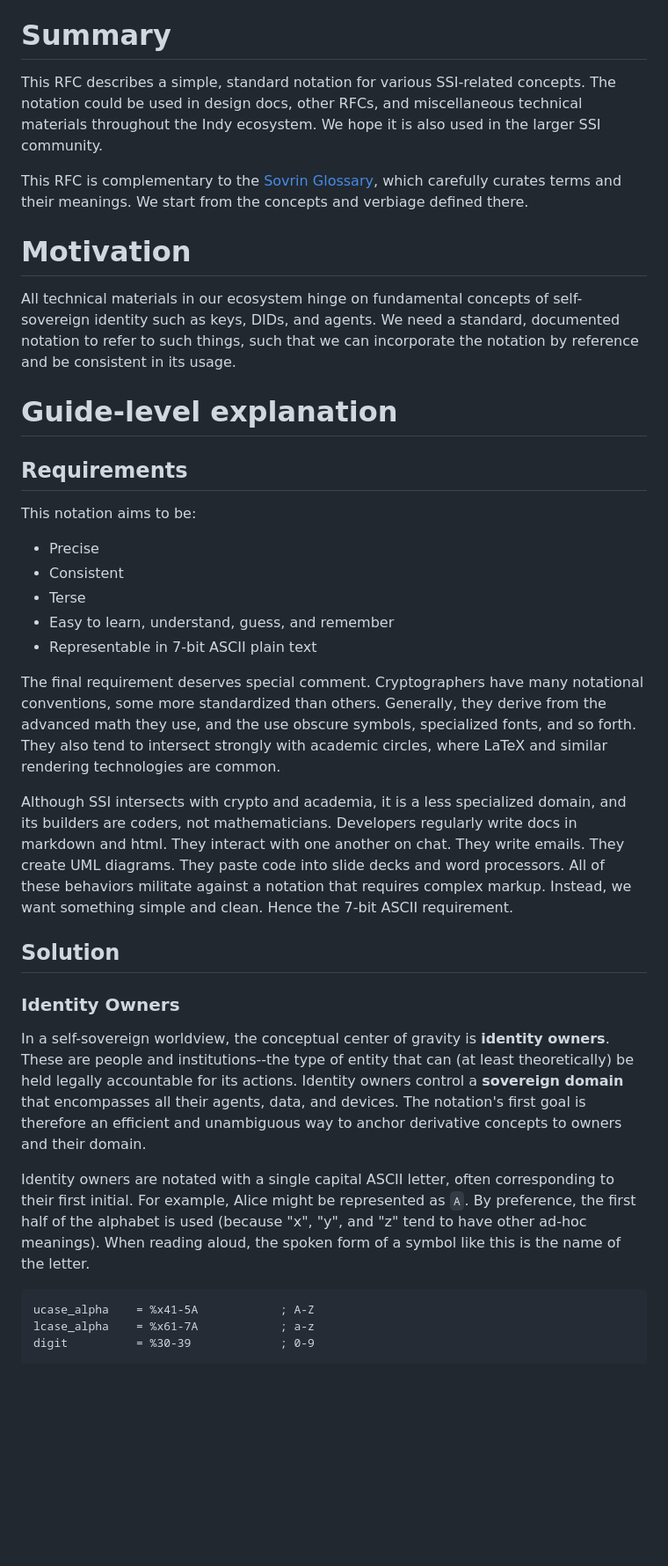
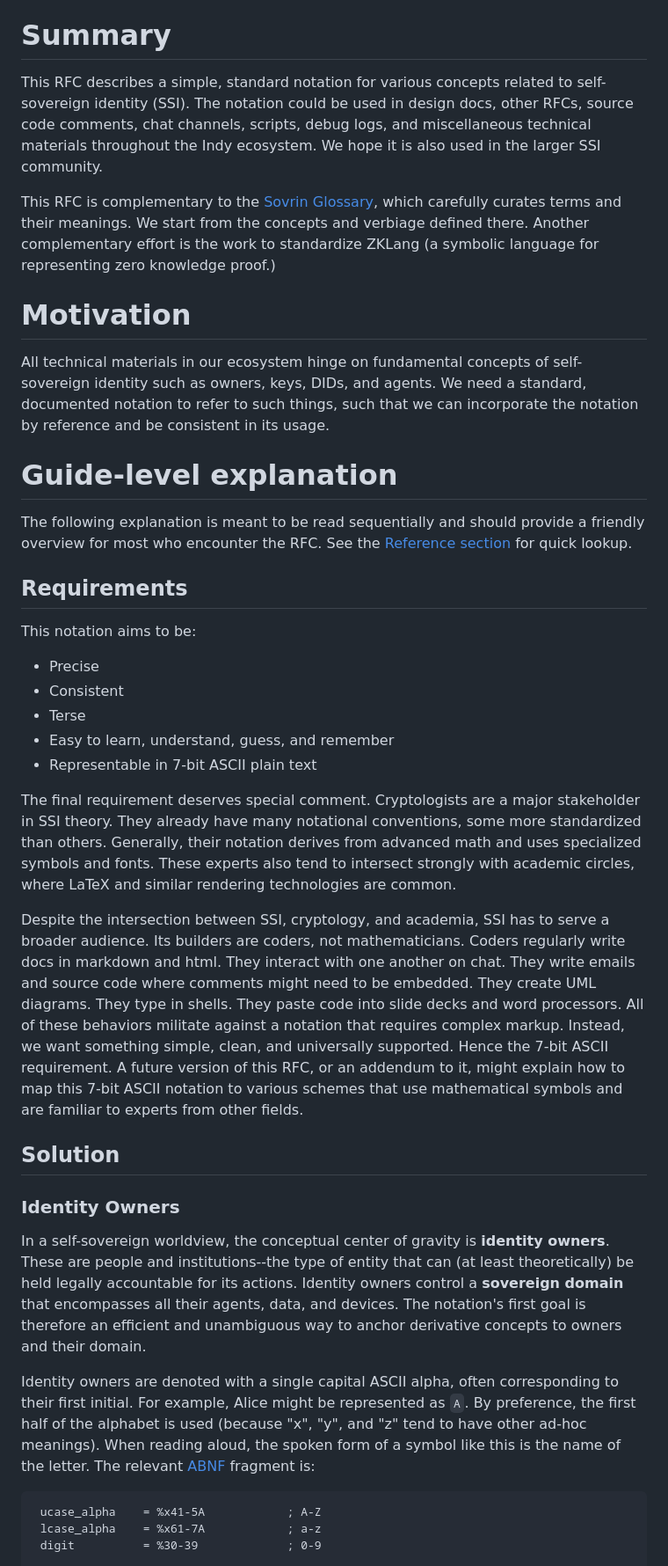
Before and after one commit to hyperledger/indy-hipe, a Markdown page: text/ssi-notation.md, the part around the change printed below. Shown: that part at 88% size. GitHub-like rendering; blank space fills up the shorter version.

````diff
--- a/text/ssi-notation.md
+++ b/text/ssi-notation.md
@@ -7,25 +7,33 @@
 # Summary
 [summary]: #summary
 
-This RFC describes a simple, standard notation for various SSI-related concepts.
-The notation could be used in design docs, other RFCs, and miscellaneous technical
+This RFC describes a simple, standard notation for various concepts related
+to self-sovereign identity (SSI).
+The notation could be used in design docs, other RFCs, source code comments,
+chat channels, scripts, debug logs, and miscellaneous technical
 materials throughout the Indy ecosystem. We hope it is also used in the larger
 SSI community.
 
 This RFC is complementary to the [Sovrin Glossary](https://sovrin.org/library/glossary/),
 which carefully curates terms and their meanings. We start from the concepts and verbiage
-defined there.
+defined there. Another complementary effort is the work to standardize ZKLang (a symbolic
+language for representing zero knowledge proof.)
 
 # Motivation
 [motivation]: #motivation
 
 All technical materials in our ecosystem hinge on fundamental concepts of self-sovereign
-identity such as keys, DIDs, and agents. We need a standard, documented notation to
+identity such as owners, keys, DIDs, and agents. We need a standard, documented notation to
 refer to such things, such that we can incorporate the notation by reference and
 be consistent in its usage.
 
 # Guide-level explanation
 [guide-level-explanation]: #guide-level-explanation
+
+The following explanation is meant to be read sequentially and should provide a
+friendly overview for most who encounter the RFC. See the
+[Reference section](#reference-level-explanation)
+for quick lookup.
 
 ## Requirements
 This notation aims to be:
@@ -36,21 +44,26 @@ This notation aims to be:
 * Easy to learn, understand, guess, and remember
 * Representable in 7-bit ASCII plain text
 
-The final requirement deserves special comment. Cryptographers have
-many notational conventions, some more standardized than others.
-Generally, they derive from the advanced math they use, and the
-use obscure symbols, specialized fonts, and so forth. They also tend
+The final requirement deserves special comment. Cryptologists are
+a major stakeholder in SSI theory. They already have many
+notational conventions, some more standardized than others.
+Generally, their notation derives from advanced math and uses
+specialized symbols and fonts. These experts also tend
 to intersect strongly with academic circles, where LaTeX and similar
 rendering technologies are common.
 
-Although SSI intersects with crypto and academia, it is a less
-specialized domain, and its builders are coders, not mathematicians.
-Developers regularly write docs in markdown and html. They interact with
-one another on chat. They write emails. They create UML diagrams.
+Despite the intersection between SSI, cryptology, and academia, SSI
+has to serve a broader audience. Its builders are coders, not mathematicians.
+Coders regularly write docs in markdown and html. They interact with
+one another on chat. They write emails and source code where comments
+might need to be embedded. They create UML diagrams. They type in shells.
 They paste code into slide decks and word processors. All of these
 behaviors militate against a notation that requires complex markup.
-Instead, we want something simple and clean. Hence the 7-bit ASCII
-requirement.
+Instead, we want something simple, clean, and universally supported.
+Hence the 7-bit ASCII requirement. A future version of this RFC,
+or an addendum to it, might explain how to map this 7-bit
+ASCII notation to various schemes that use mathematical symbols
+and are familiar to experts from other fields.
 
 ## Solution
 
@@ -64,14 +77,15 @@ encompasses all their agents, data, and devices.
 The notation's first goal is therefore an efficient and unambiguous way to anchor
 derivative concepts to owners and their domain.
 
-Identity owners are notated with a single
-capital ASCII letter, often corresponding to their first initial. For
+Identity owners are denoted with a single
+capital ASCII alpha, often corresponding to their first initial. For
 example, Alice might be represented as `A`. By preference, the first
 half of the alphabet is used (because "x", "y", and "z" tend to have
 other ad-hoc meanings). When reading aloud, the spoken form of
-a symbol like this is the name of the letter.
+a symbol like this is the name of the letter. The relevant [ABNF](
+https://tools.ietf.org/html/rfc5234) fragment is:
 
-  ```ABNF
+ ```ABNF
   ucase_alpha    = %x41-5A            ; A-Z
   lcase_alpha    = %x61-7A            ; a-z
   digit          = %30-39             ; 0-9
````
Also changed, not shown: other parts of text/ssi-notation.md (+172 -73 lines), text/expression.png (added), 1 other file.
